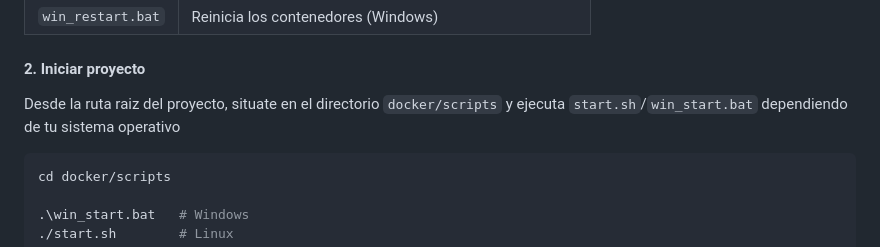
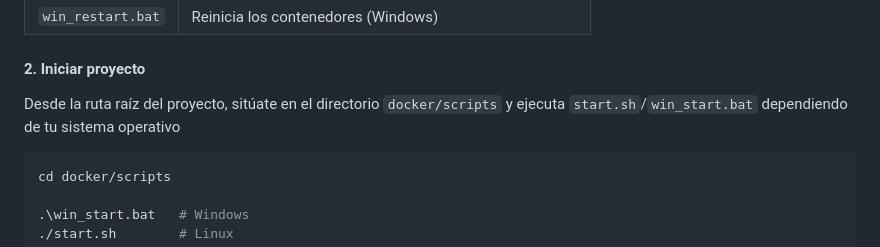
Before and after one commit to AntonTsc/tunetix, a Markdown page: README.md, the part around one of its changes. GitHub-like rendering.

Commit message:
Correción faltas de ortografia del README

````diff
--- a/README.md
+++ b/README.md
@@ -153,7 +153,7 @@ dentro de `docker/scripts` se encuentran los siguientes ejecutables:
 
 #### 2. Iniciar proyecto
 
-Desde la ruta raiz del proyecto, situate en el directorio `docker/scripts` y ejecuta `start.sh`/`win_start.bat` dependiendo de tu sistema operativo
+Desde la ruta raíz del proyecto, sitúate en el directorio `docker/scripts` y ejecuta `start.sh`/`win_start.bat` dependiendo de tu sistema operativo
 
 ```bash
 cd docker/scripts
````
Also changed, not shown: other parts of README.md (+2 -2 lines).
